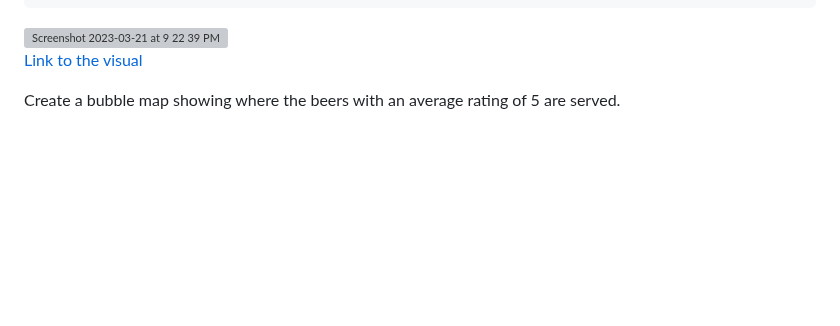
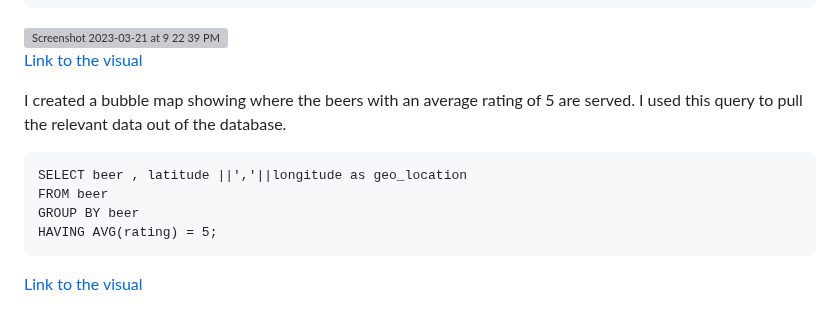
Before and after one commit to NickZward/Personal-Projects, a Markdown page: Saint Petersburg Craft Beer/README.md, the part around the change. Rendered like a GitHub page; blank space fills up the shorter version; grey boxes are pictures that could not be loaded.

````diff
--- a/Saint Petersburg Craft Beer/README.md
+++ b/Saint Petersburg Craft Beer/README.md
@@ -179,4 +179,13 @@ FROM beer ;
 
 [Link to the visual](https://lookerstudio.google.com/s/hHnnsydIGGA)
 
-Create a bubble map showing where the beers with an average rating of 5 are served.
+I created a bubble map showing where the beers with an average rating of 5 are served. I used this query to pull the relevant data out of the database.
+```
+SELECT beer , latitude ||','||longitude as geo_location
+FROM beer
+GROUP BY beer
+HAVING AVG(rating) = 5;
+```
+
+
+[Link to the visual](https://lookerstudio.google.com/s/nAQalAh4GtQ)
````
